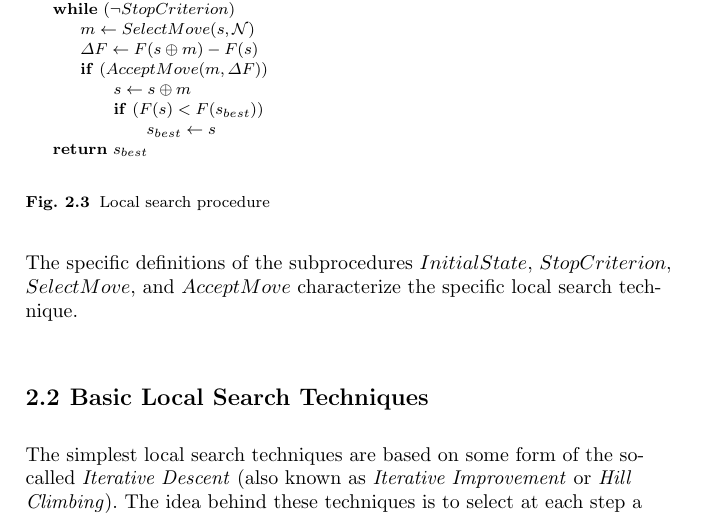
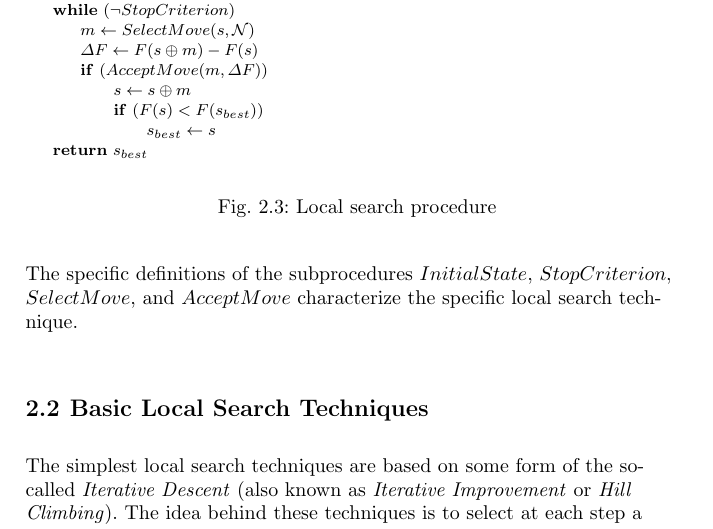
Before and after one commit to ieee-cis/IEEE-CIS-Open-Access-Book-Volume-1, a LaTeX document (main.tex): part of page 28 of 80, cut so that both start at the same text. Compiled offline with pdfLaTeX.

Commit message:
adding NB packages to main

```diff
--- a/main.tex
+++ b/main.tex
@@ -13,6 +13,7 @@
 %\usepackage[ruled]{algorithm}
 \usepackage{algorithmic}
 \usepackage{url}
+\usepackage{subcaption}
 
 % TODO marker
 \usepackage{color}
```
